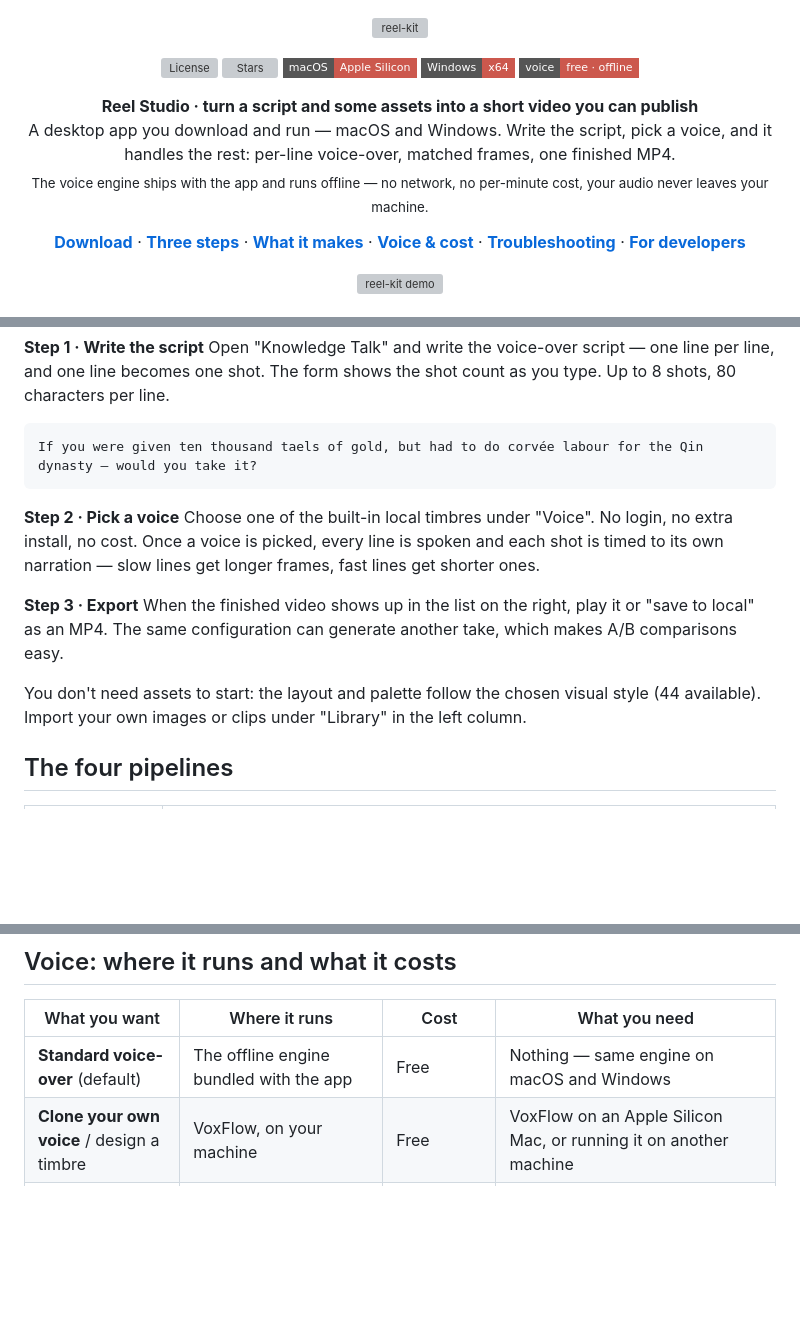
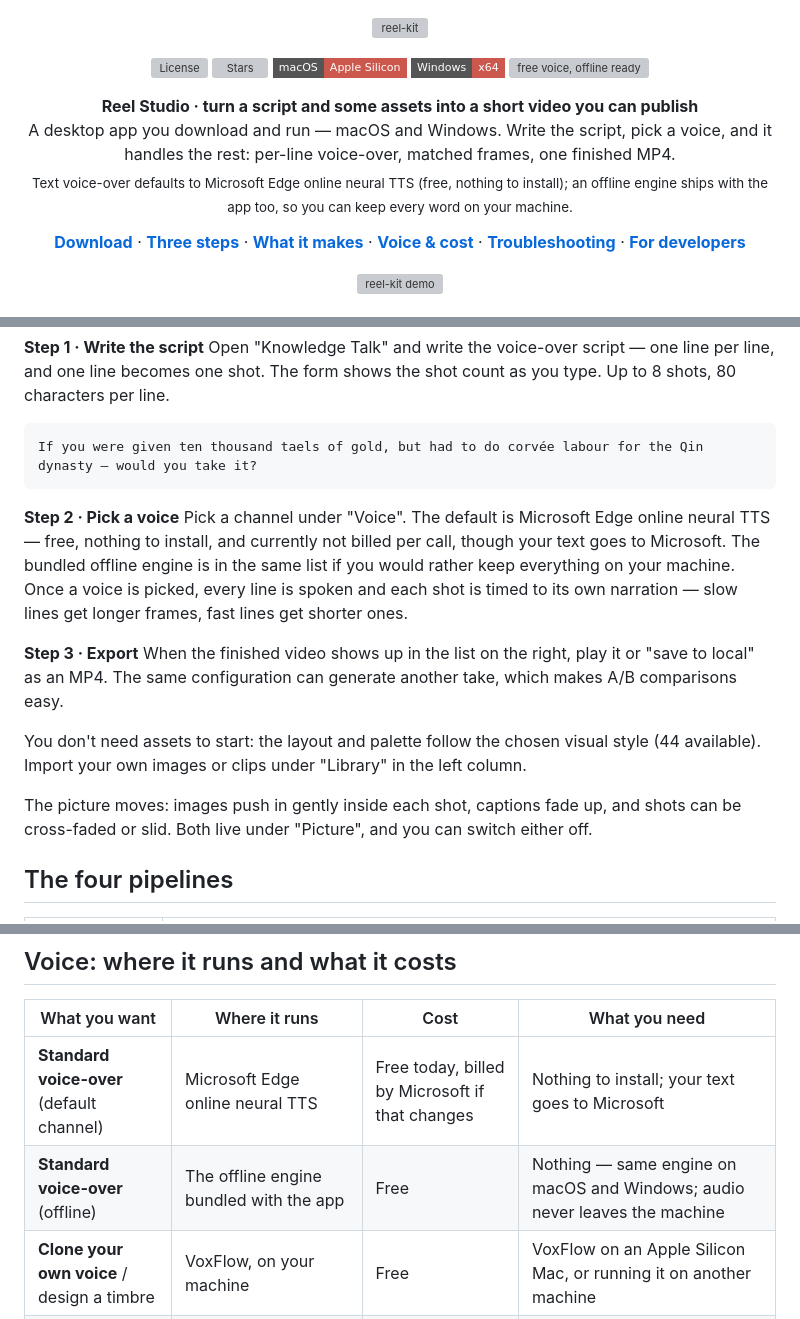
Before and after one commit to webkubor/reel-kit, a Markdown page: README.en.md, 3 parts joined by grey strips. GitHub-like rendering; badges without logos; blank space fills up the shorter version; grey boxes are pictures that could not be loaded.

````diff
--- a/README.en.md
+++ b/README.en.md
@@ -10,7 +10,7 @@
   <img src="https://img.shields.io/github/stars/webkubor/reel-kit?style=flat-square&color=cc584d" alt="Stars" />
   <img src="https://img.shields.io/badge/macOS-Apple%20Silicon-cc584d?style=flat-square" alt="macOS" />
   <img src="https://img.shields.io/badge/Windows-x64-cc584d?style=flat-square" alt="Windows" />
-  <img src="https://img.shields.io/badge/voice-free%20%C2%B7%20offline-cc584d?style=flat-square" alt="free offline voice" />
+  <img src="https://img.shields.io/badge/voice-free%20online%20%C2%B7%20offline-ready-cc584d?style=flat-square" alt="free voice, offline ready" />
 </p>
 
 <p align="center">
@@ -18,7 +18,7 @@
   <br />
   A desktop app you download and run — macOS and Windows. Write the script, pick a voice, and it handles the rest: per-line voice-over, matched frames, one finished MP4.
   <br />
-  <sub>The voice engine ships with the app and runs offline — no network, no per-minute cost, your audio never leaves your machine.</sub>
+  <sub>Text voice-over defaults to Microsoft Edge online neural TTS (free, nothing to install); an offline engine ships with the app too, so you can keep every word on your machine.</sub>
 </p>
 
 <p align="center">
@@ -79,12 +79,14 @@ If you were given ten thousand taels of gold, but had to do corvée labour for t
 ```
 
 **Step 2 · Pick a voice**
-Choose one of the built-in local timbres under "Voice". No login, no extra install, no cost. Once a voice is picked, every line is spoken and each shot is timed to its own narration — slow lines get longer frames, fast lines get shorter ones.
+Pick a channel under "Voice". The default is Microsoft Edge online neural TTS — free, nothing to install, and currently not billed per call, though your text goes to Microsoft. The bundled offline engine is in the same list if you would rather keep everything on your machine. Once a voice is picked, every line is spoken and each shot is timed to its own narration — slow lines get longer frames, fast lines get shorter ones.
 
 **Step 3 · Export**
 When the finished video shows up in the list on the right, play it or "save to local" as an MP4. The same configuration can generate another take, which makes A/B comparisons easy.
 
 You don't need assets to start: the layout and palette follow the chosen visual style (44 available). Import your own images or clips under "Library" in the left column.
+
+The picture moves: images push in gently inside each shot, captions fade up, and shots can be cross-faded or slid. Both live under "Picture", and you can switch either off.
 
 ## The four pipelines
 
@@ -99,7 +101,8 @@ You don't need assets to start: the layout and palette follow the chosen visual
 
 | What you want | Where it runs | Cost | What you need |
 |---|---|---|---|
-| **Standard voice-over** (default) | The offline engine bundled with the app | Free | Nothing — same engine on macOS and Windows |
+| **Standard voice-over** (default channel) | Microsoft Edge online neural TTS | Free today, billed by Microsoft if that changes | Nothing to install; your text goes to Microsoft |
+| **Standard voice-over** (offline) | The offline engine bundled with the app | Free | Nothing — same engine on macOS and Windows; audio never leaves the machine |
 | **Clone your own voice** / design a timbre | VoxFlow, on your machine | Free | VoxFlow on an Apple Silicon Mac, or running it on another machine |
 | **A better cloud timbre** | MiniMax TTS | Billed by usage | A MiniMax key, once, under Settings → Cloud voice key |
 | **Generate images / video** | MuseAV, the Magpie gateway, MiniMax direct, or your own channel | Billed by that account | Log into MuseAV once in the app, have Magpie running locally, add a vendor key, or add your own gateway |
````
Also changed, not shown: README.md (+7 -4 lines).
